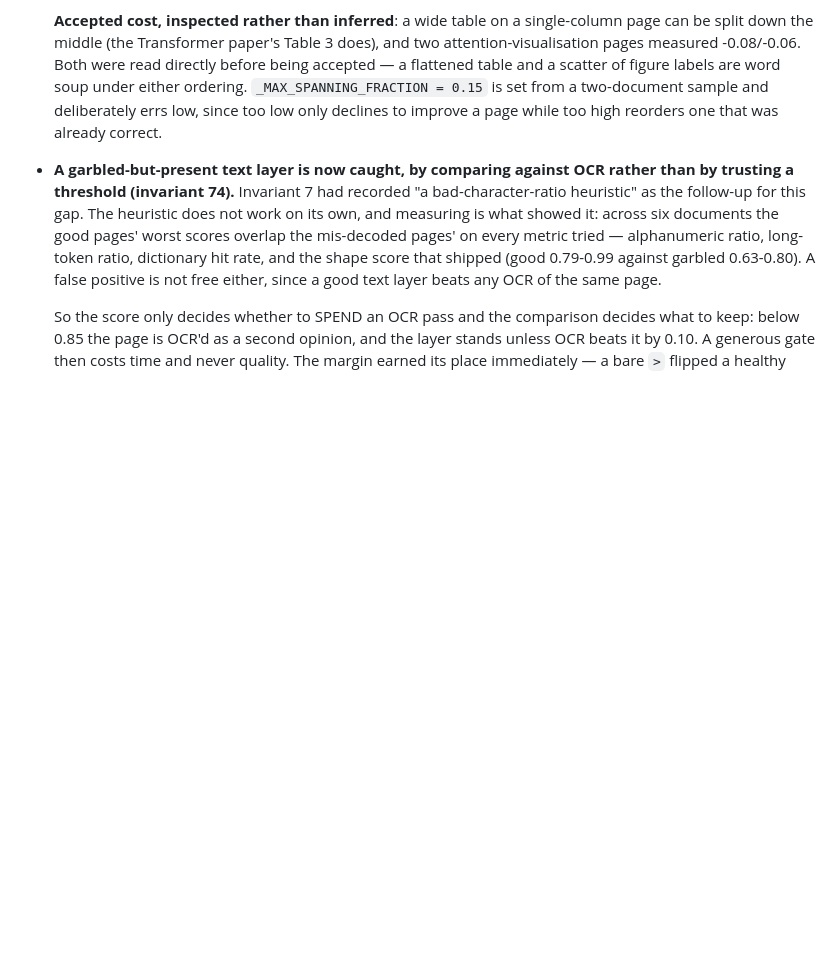
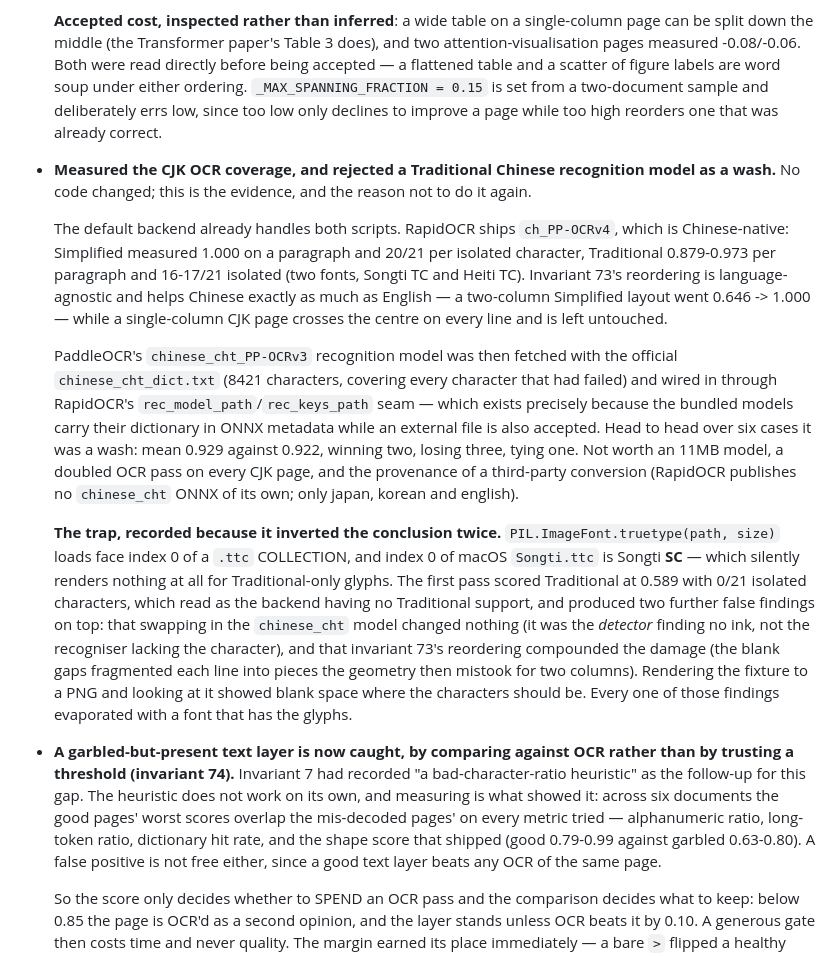
Before and after one commit to qazbnm456/penumbra, a Markdown page: CHANGELOG.md, the part around the change. GitHub-like rendering; blank space fills up the shorter version.

```diff
--- a/CHANGELOG.md
+++ b/CHANGELOG.md
@@ -51,6 +51,36 @@ questions with verifiable citations, and get a distilled research artifact out.
   a scatter of figure labels are word soup under either ordering. `_MAX_SPANNING_FRACTION = 0.15`
   is set from a two-document sample and deliberately errs low, since too low only declines to
   improve a page while too high reorders one that was already correct.
+
+- **Measured the CJK OCR coverage, and rejected a Traditional Chinese recognition model as a
+  wash.** No code changed; this is the evidence, and the reason not to do it again.
+
+  The default backend already handles both scripts. RapidOCR ships `ch_PP-OCRv4`, which is
+  Chinese-native: Simplified measured 1.000 on a paragraph and 20/21 per isolated character,
+  Traditional 0.879-0.973 per paragraph and 16-17/21 isolated (two fonts, Songti TC and Heiti TC).
+  Invariant 73's reordering is language-agnostic and helps Chinese exactly as much as English —
+  a two-column Simplified layout went 0.646 -> 1.000 — while a single-column CJK page crosses the
+  centre on every line and is left untouched.
+
+  PaddleOCR's `chinese_cht_PP-OCRv3` recognition model was then fetched with the official
+  `chinese_cht_dict.txt` (8421 characters, covering every character that had failed) and wired in
+  through RapidOCR's `rec_model_path`/`rec_keys_path` seam — which exists precisely because the
+  bundled models carry their dictionary in ONNX metadata while an external file is also accepted.
+  Head to head over six cases it was a wash: mean 0.929 against 0.922, winning two, losing three,
+  tying one. Not worth an 11MB model, a doubled OCR pass on every CJK page, and the provenance of
+  a third-party conversion (RapidOCR publishes no `chinese_cht` ONNX of its own; only japan, korean
+  and english).
+
+  **The trap, recorded because it inverted the conclusion twice.** `PIL.ImageFont.truetype(path,
+  size)` loads face index 0 of a `.ttc` COLLECTION, and index 0 of macOS `Songti.ttc` is Songti
+  **SC** — which silently renders nothing at all for Traditional-only glyphs. The first pass
+  scored Traditional at 0.589 with 0/21 isolated characters, which read as the backend having no
+  Traditional support, and produced two further false findings on top: that swapping in the
+  `chinese_cht` model changed nothing (it was the *detector* finding no ink, not the recogniser
+  lacking the character), and that invariant 73's reordering compounded the damage (the blank gaps
+  fragmented each line into pieces the geometry then mistook for two columns). Rendering the
+  fixture to a PNG and looking at it showed blank space where the characters should be. Every one
+  of those findings evaporated with a font that has the glyphs.
 
 - **A garbled-but-present text layer is now caught, by comparing against OCR rather than by
   trusting a threshold (invariant 74).** Invariant 7 had recorded "a bad-character-ratio heuristic"
```
Also changed, not shown: CLAUDE.md (+20 -2 lines).
